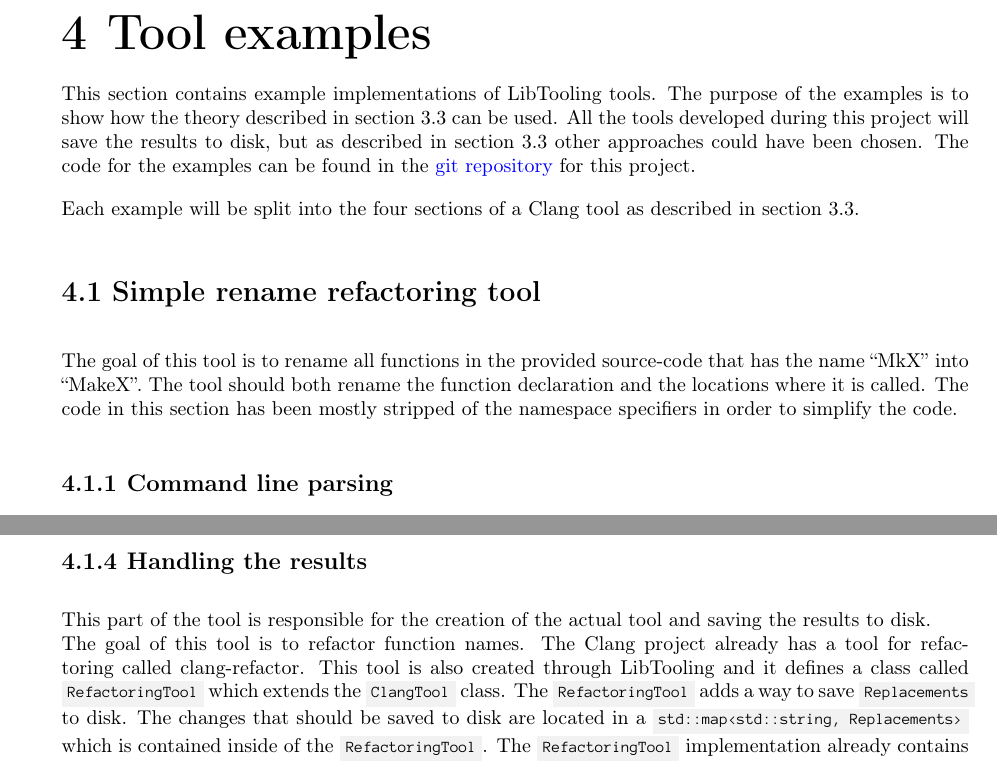
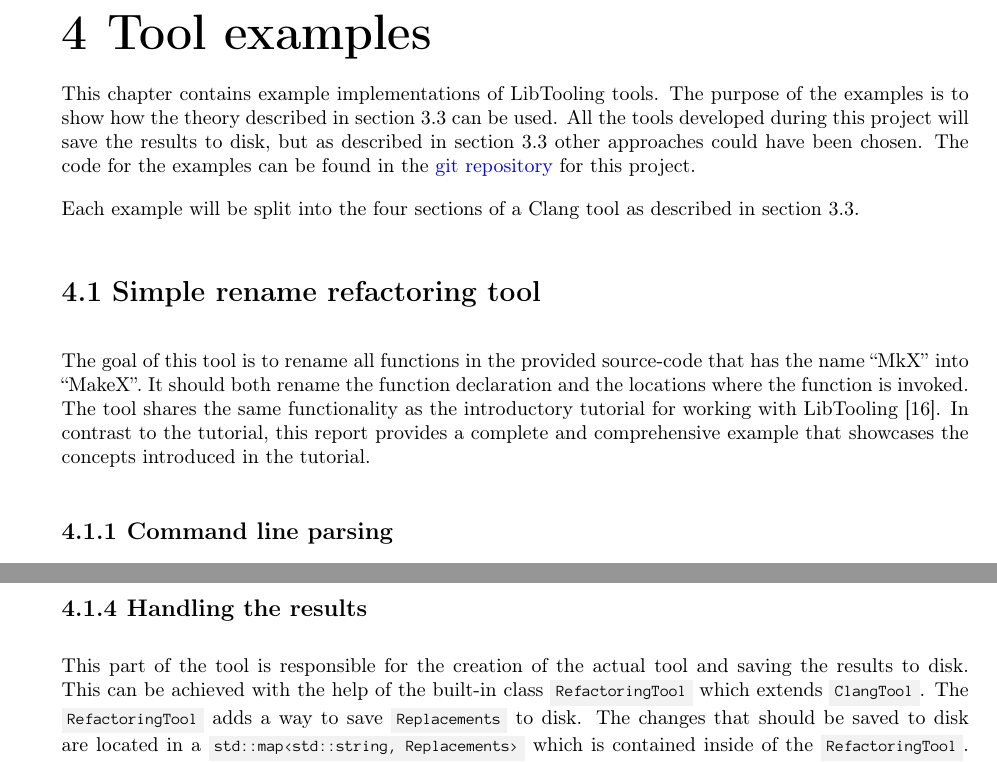
Before and after one commit to mortenhaahr/RD, a LaTeX thesis (report/main.tex, which reads report/085tool_examples/010tool_examples.tex, report/085tool_examples/020renaming_tool.tex): two parts of pages 16 and 18 of 50, joined at a grey line, cut so that both start at the same text. Compiled offline with pdfLaTeX.

Commit message:
Small refactorings

```diff
--- a/report/085tool_examples/010tool_examples.tex
+++ b/report/085tool_examples/010tool_examples.tex
@@ -1,4 +1,4 @@
 \chapter{Tool examples}
-This section contains example implementations of LibTooling tools. The purpose of the examples is to show how the theory described in \cref{sec:080dev:tool_structure} can be used. All the tools developed during this project will save the results to disk, but as described in \cref{sec:080dev:tool_structure} other approaches could have been chosen. The code for the examples can be found in the \href{https://github.com/mortenhaahr/RD/tree/main/examples}{git repository} for this project.
+This chapter contains example implementations of LibTooling tools. The purpose of the examples is to show how the theory described in \cref{sec:080dev:tool_structure} can be used. All the tools developed during this project will save the results to disk, but as described in \cref{sec:080dev:tool_structure} other approaches could have been chosen. The code for the examples can be found in the \href{https://github.com/mortenhaahr/RD/tree/main/examples}{git repository} for this project.
 
 Each example will be split into the four sections of a Clang tool as described in \cref{sec:080dev:tool_structure}.
--- a/report/085tool_examples/020renaming_tool.tex
+++ b/report/085tool_examples/020renaming_tool.tex
@@ -1,6 +1,8 @@
 \section{Simple rename refactoring tool} \label{sec:085tool:example:simple_rename}
 
-The goal of this tool is to rename all functions in the provided source-code that has the name ``MkX'' into ``MakeX''. The tool should both rename the function declaration and the locations where it is called. The code in this section has been mostly stripped of the namespace specifiers in order to simplify the code.
+The goal of this tool is to rename all functions in the provided source-code that has the name ``MkX'' into ``MakeX''. It should both rename the function declaration and the locations where the function is invoked.\\
+The tool shares the same functionality as the introductory tutorial for working with LibTooling \cite{clangClangTransformerTutorial}.
+In contrast to the tutorial, this report provides a complete and comprehensive example that showcases the concepts introduced in the tutorial.
 
 \subsection{Command line parsing}
 
@@ -113,8 +113,9 @@ Transformer transformer(renameFunctionAndInvocations, consumer(externalFilesToRe
 
 \subsection{Handling the results}
 
-This part of the tool is responsible for the creation of the actual tool and saving the results to disk.\\
-The goal of this tool is to refactor function names. The Clang project already has a tool for refactoring called clang-refactor. This tool is also created through LibTooling and it defines a class called \cppinline{RefactoringTool} which extends the \cppinline{ClangTool} class. The \cppinline{RefactoringTool} adds a way to save \cppinline{Replacements} to disk. The changes that should be saved to disk are located in a \cppinline{std::map<std::string, Replacements>} which is contained inside of the \cppinline{RefactoringTool}. The \cppinline{RefactoringTool} implementation already contains all the needed functionality to finish the rename refactoring tool. All that remains is therefore to create the tool and invoke it, which is shown in \cref{code:080dev:tool_example:tool_invocation}.
+This part of the tool is responsible for the creation of the actual tool and saving the results to disk.
+This can be achieved with the help of the built-in class \cppinline{RefactoringTool} which extends \cppinline{ClangTool}.
+The \cppinline{RefactoringTool} adds a way to save \cppinline{Replacements} to disk. The changes that should be saved to disk are located in a \cppinline{std::map<std::string, Replacements>} which is contained inside of the \cppinline{RefactoringTool}. The \cppinline{RefactoringTool} implementation already contains all the needed functionality to finish the rename refactoring tool. All that remains is therefore to create the tool and invoke it, which is shown in \cref{code:080dev:tool_example:tool_invocation}.
 
 
 \begin{listing}[H]
```
Also changed, not shown: report/085tool_examples/020renaming_tool.tex (4 more changed lines).
